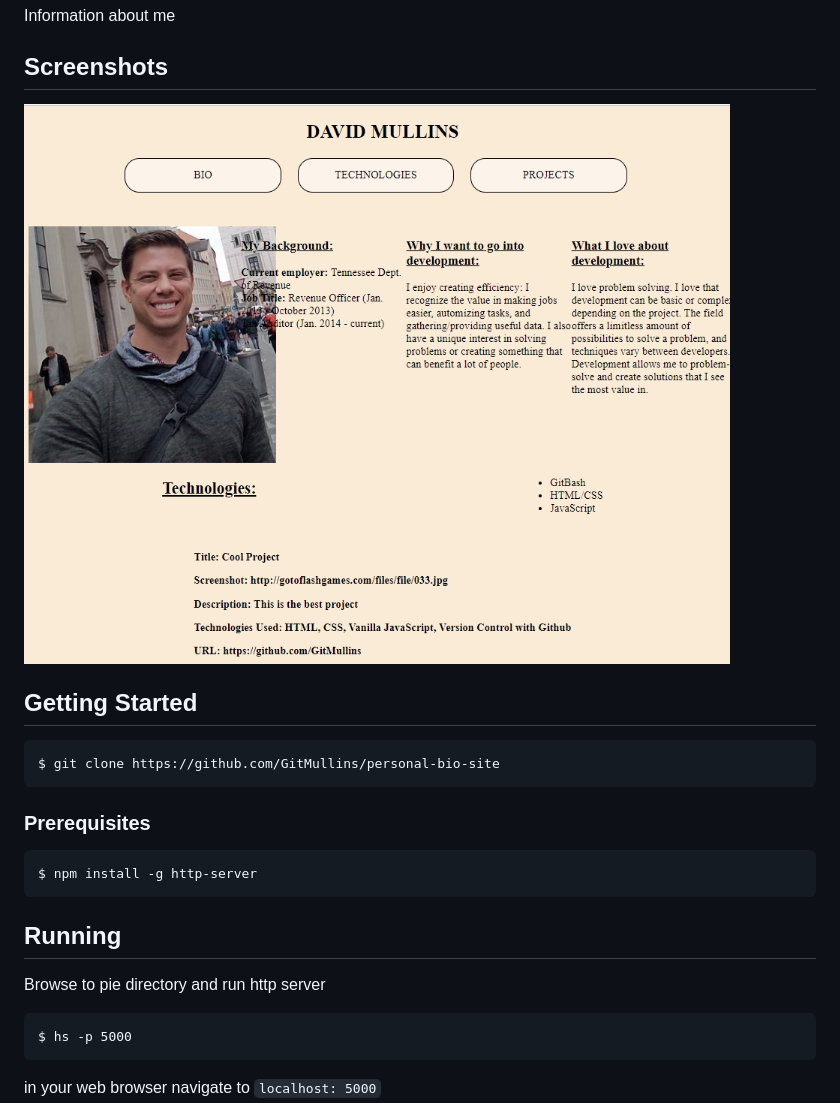
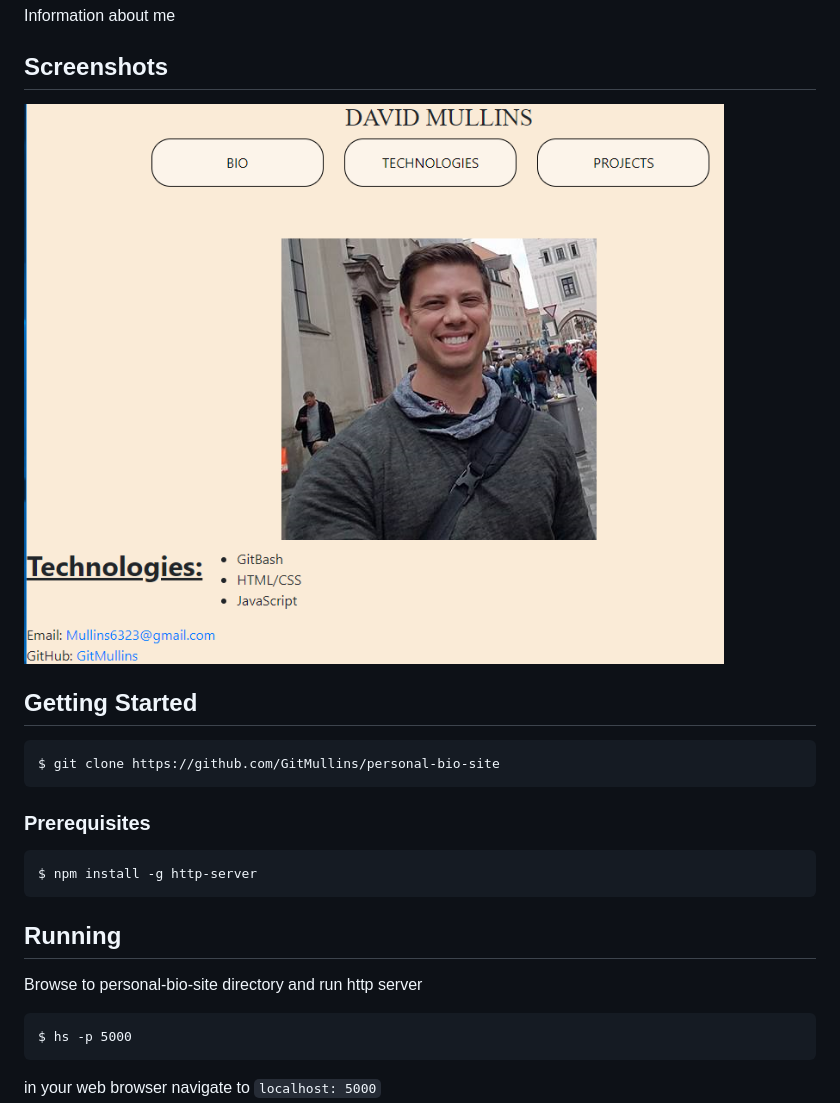
Before and after one commit to GitMullins/personal-bio-site, a Markdown page: README.md, the part around the change. GitHub-like rendering; pictures changed too: Screenshot.png.

Commit message:
readme and screenshot update

````diff
--- a/README.md
+++ b/README.md
@@ -13,7 +13,7 @@ $ git clone https://github.com/GitMullins/personal-bio-site
 $ npm install -g http-server
 ```
 ## Running
-Browse to pie directory and run http server
+Browse to personal-bio-site directory and run http server
 ```
 $ hs -p 5000
 ```
````
Also changed, not shown: 2 other files.
